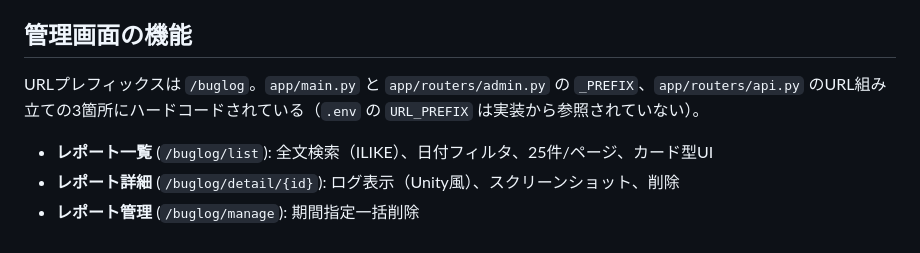
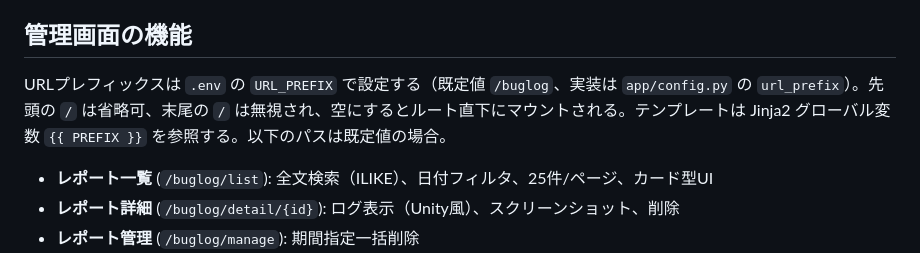
Before and after one commit to oTAMAKOo/UniModules.SendReportServer, a Markdown page: CLAUDE.md, the part around the change. GitHub-like rendering.

Commit message:
CLAUDE.md の URLプレフィックスの記述を実装に合わせる
URL_PREFIX が設定から読まれるようになったため、「3箇所にハードコードされている」
という記述を現在の仕様へ更新。

Co-Authored-By: Claude Opus 5 <noreply@anthropic.com>

```diff
--- a/CLAUDE.md
+++ b/CLAUDE.md
@@ -78,7 +78,7 @@ BugLogServer/
 
 ## 管理画面の機能
 
-URLプレフィックスは `/buglog`。`app/main.py` と `app/routers/admin.py` の `_PREFIX`、`app/routers/api.py` のURL組み立ての3箇所にハードコードされている（`.env` の `URL_PREFIX` は実装から参照されていない）。
+URLプレフィックスは `.env` の `URL_PREFIX` で設定する（既定値 `/buglog`、実装は `app/config.py` の `url_prefix`）。先頭の `/` は省略可、末尾の `/` は無視され、空にするとルート直下にマウントされる。テンプレートは Jinja2 グローバル変数 `{{ PREFIX }}` を参照する。以下のパスは既定値の場合。
 
 - **レポート一覧** (`/buglog/list`): 全文検索（ILIKE）、日付フィルタ、25件/ページ、カード型UI
 - **レポート詳細** (`/buglog/detail/{id}`): ログ表示（Unity風）、スクリーンショット、削除
```
